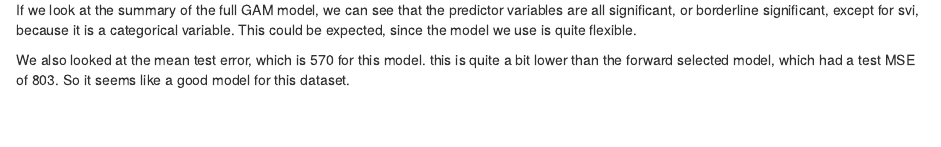
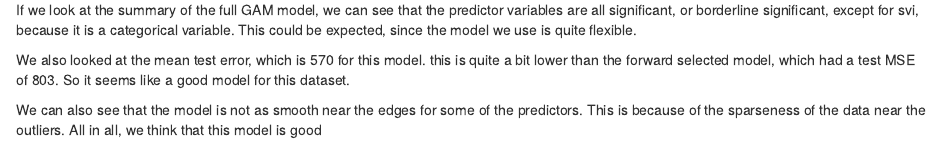
Before and after one commit to muscovitebob/NonlinearModelling, an R Markdown document (NonlinearModelling.Rmd): the page in a window 1100 px wide, from 12240 px down. Rendered offline with R 4.5, knitr and Pandoc, with nearby package versions.

Commit message:
more shitchatting

```diff
--- a/NonlinearModelling.Rmd
+++ b/NonlinearModelling.Rmd
@@ -174,3 +174,5 @@ summary(gam.all)
 If we look at the summary of the full GAM model, we can see that the predictor variables are all significant, or borderline significant, except for svi, because it is a categorical variable. This could be expected, since the model we use is quite flexible.
 
 We also looked at the mean test error, which is 570 for this model. this is quite a bit lower than the forward selected model, which had a test MSE of 803. So it seems like a good model for this dataset.
+
+We can also see that the model is not as smooth near the edges for some of the predictors. This is because of the sparseness of the data near the outliers. All in all, we think that this model is good
```
